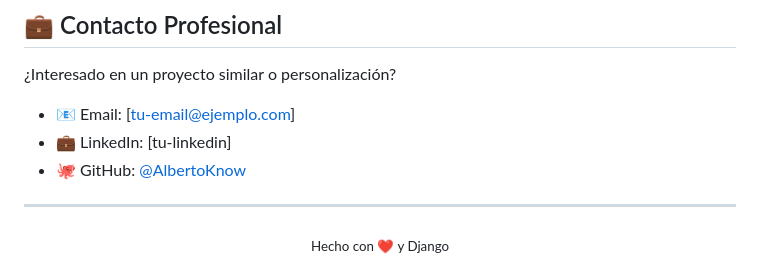
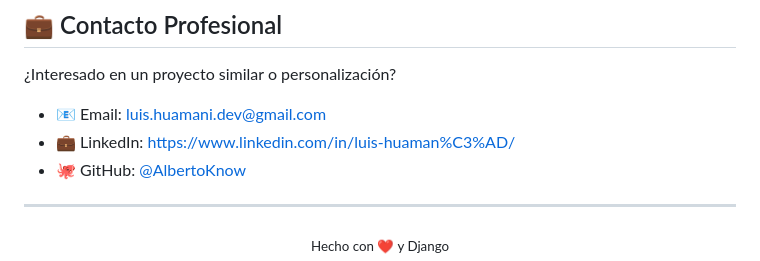
Before and after one commit to AlbertoKnow/GardenAqua, a Markdown page: README.md, the part around the change. Drawn GitHub-style.

Commit message:
Update contact information in README

```diff
--- a/README.md
+++ b/README.md
@@ -261,8 +261,8 @@ Desarrollado por **Alberto** - [GitHub](https://github.com/AlbertoKnow)
 
 ¿Interesado en un proyecto similar o personalización?
 
-- 📧 Email: [tu-email@ejemplo.com]
-- 💼 LinkedIn: [tu-linkedin]
+- 📧 Email: luis.huamani.dev@gmail.com
+- 💼 LinkedIn: https://www.linkedin.com/in/luis-huaman%C3%AD/
 - 🐙 GitHub: [@AlbertoKnow](https://github.com/AlbertoKnow)
 
 ---
```
